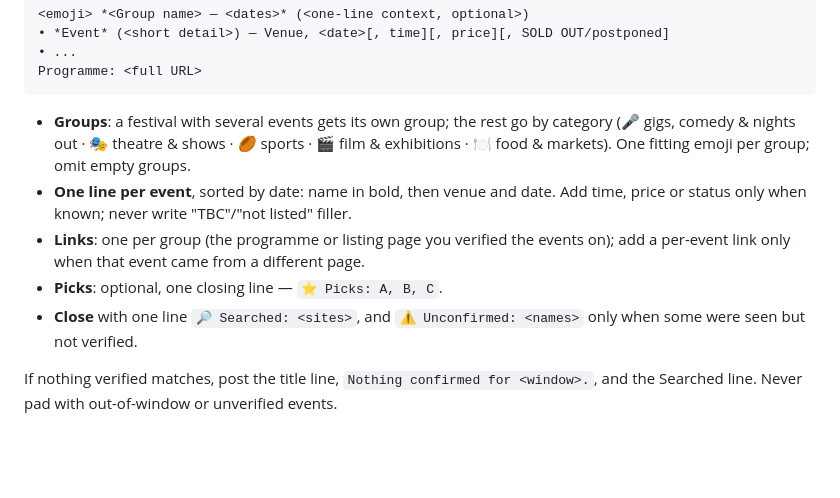
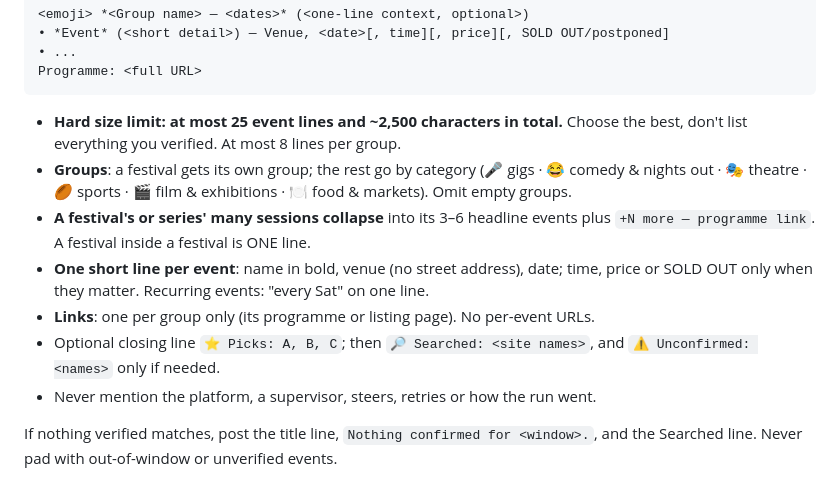
Before and after one commit to wonkylabz/otto, a Markdown page: capabilities/bundled/event-finder.md, the part around the change. GitHub-like rendering; blank space fills up the shorter version.

Commit message:
event-finder: hard size limit, collapse festival sessions, one link per group
A Slack digest came out at 50 lines / 7.3k chars with a URL on every line and a
note about the supervisor.

````diff
--- a/capabilities/bundled/event-finder.md
+++ b/capabilities/bundled/event-finder.md
@@ -79,16 +79,19 @@ Your reply IS the finished post, read in Slack — compact, scannable, no TLDR l
 Programme: <full URL>
 ```
 
-- **Groups**: a festival with several events gets its own group; the rest go by category
-  (🎤 gigs, comedy & nights out · 🎭 theatre & shows · 🏉 sports · 🎬 film & exhibitions ·
-  🍽️ food & markets). One fitting emoji per group; omit empty groups.
-- **One line per event**, sorted by date: name in bold, then venue and date. Add time,
-  price or status only when known; never write "TBC"/"not listed" filler.
-- **Links**: one per group (the programme or listing page you verified the events on); add
-  a per-event link only when that event came from a different page.
-- **Picks**: optional, one closing line — `⭐ Picks: A, B, C`.
-- **Close** with one line `🔎 Searched: <sites>`, and `⚠️ Unconfirmed: <names>` only when
-  some were seen but not verified.
+- **Hard size limit: at most 25 event lines and ~2,500 characters in total.** Choose
+  the best, don't list everything you verified. At most 8 lines per group.
+- **Groups**: a festival gets its own group; the rest go by category (🎤 gigs · 😂 comedy
+  & nights out · 🎭 theatre · 🏉 sports · 🎬 film & exhibitions · 🍽️ food & markets).
+  Omit empty groups.
+- **A festival's or series' many sessions collapse** into its 3–6 headline events plus
+  `+N more — programme link`. A festival inside a festival is ONE line.
+- **One short line per event**: name in bold, venue (no street address), date; time,
+  price or SOLD OUT only when they matter. Recurring events: "every Sat" on one line.
+- **Links**: one per group only (its programme or listing page). No per-event URLs.
+- Optional closing line `⭐ Picks: A, B, C`; then `🔎 Searched: <site names>`, and
+  `⚠️ Unconfirmed: <names>` only if needed.
+- Never mention the platform, a supervisor, steers, retries or how the run went.
 
 If nothing verified matches, post the title line, `Nothing confirmed for <window>.`, and
 the Searched line. Never pad with out-of-window or unverified events.
````
